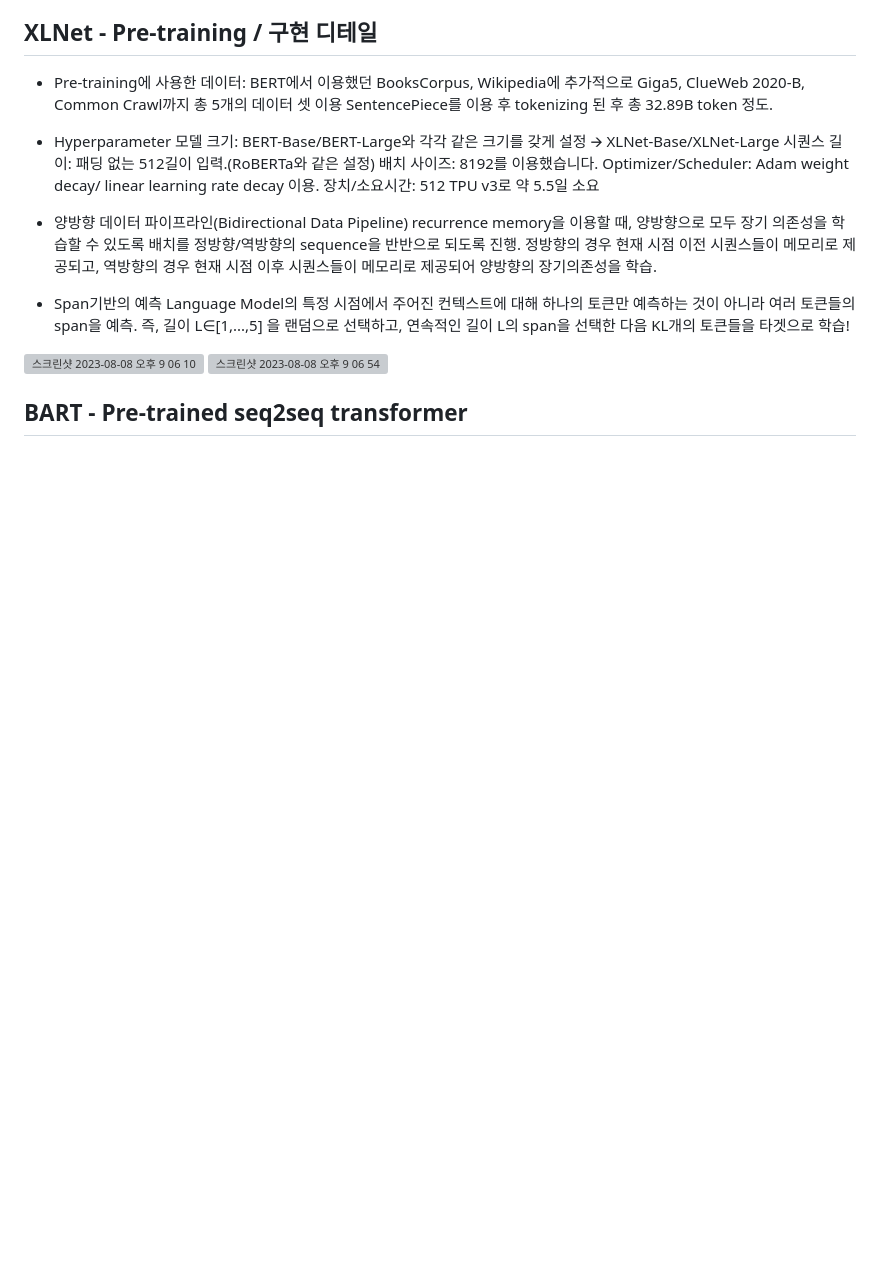
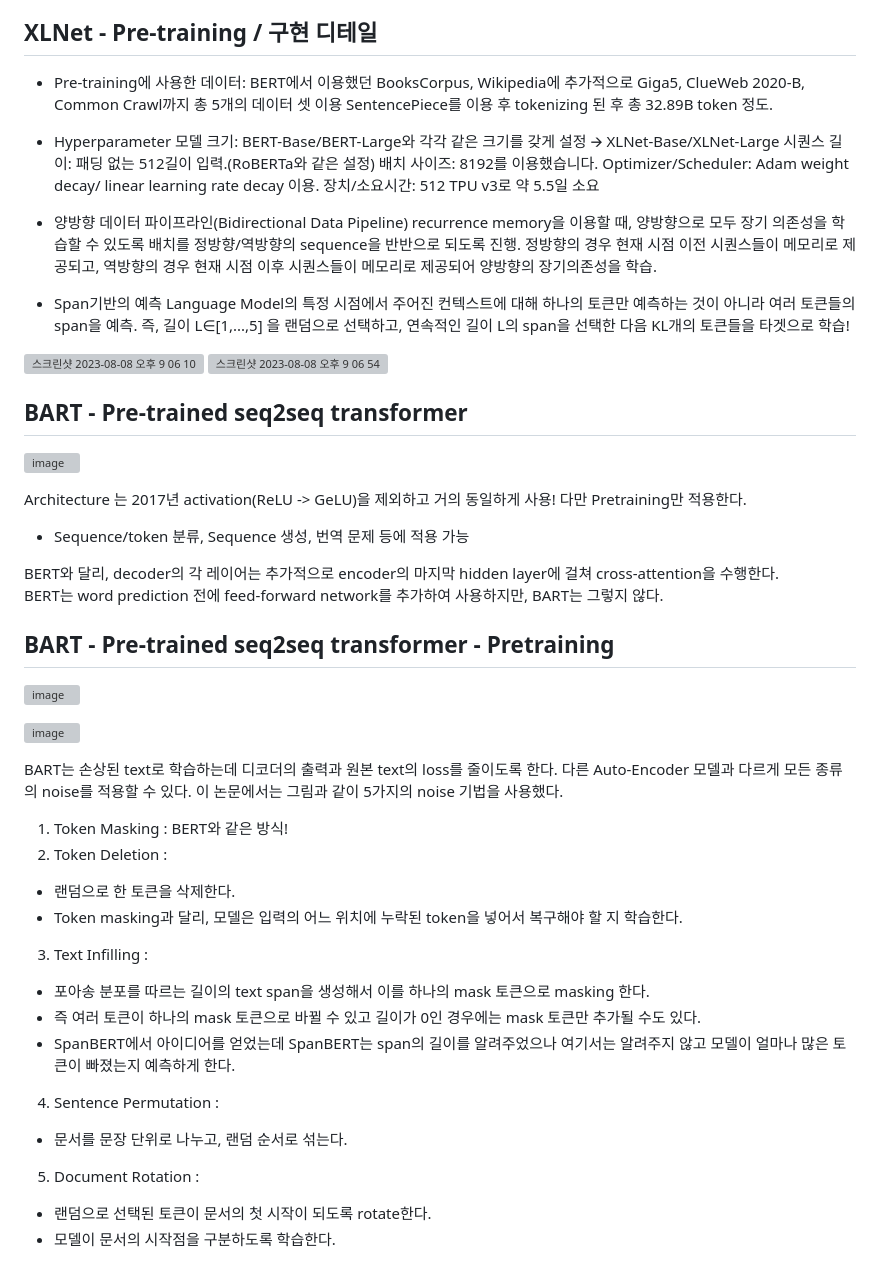
Before and after one commit to joony0512/Deep_Learning_Class, a Markdown page: Part5/P5_Ch09_CH09_04.md, the part around one of its changes. Drawn GitHub-style; blank space fills up the shorter version; grey boxes are pictures that could not be loaded.

```diff
--- a/Part5/P5_Ch09_CH09_04.md
+++ b/Part5/P5_Ch09_CH09_04.md
@@ -87,2 +87,30 @@ Partial Prediction
 
 ## BART - Pre-trained seq2seq transformer
+![image](https://github.com/joony0512/Deep_Learning_Class/assets/109457820/06615c94-40b5-4f22-81f3-2e3d80f05fb7)
+
+Architecture 는 2017년 activation(ReLU -> GeLU)을 제외하고 거의 동일하게 사용! 다만 Pretraining만 적용한다.
+- Sequence/token 분류, Sequence 생성, 번역 문제 등에 적용 가능
+
+BERT와 달리, decoder의 각 레이어는 추가적으로 encoder의 마지막 hidden layer에 걸쳐 cross-attention을 수행한다.
+BERT는 word prediction 전에 feed-forward network를 추가하여 사용하지만, BART는 그렇지 않다.
+
+## BART - Pre-trained seq2seq transformer - Pretraining
+![image](https://github.com/joony0512/Deep_Learning_Class/assets/109457820/c7a58642-43d3-4390-b1b9-0662fc782002)
+
+![image](https://github.com/joony0512/Deep_Learning_Class/assets/109457820/e831de7b-a99e-4de0-9dcc-5c58e8d08c14)
+
+BART는 손상된 text로 학습하는데 디코더의 출력과 원본 text의 loss를 줄이도록 한다. 다른 Auto-Encoder 모델과 다르게 모든 종류의 noise를 적용할 수 있다. 이 논문에서는 그림과 같이 5가지의 noise 기법을 사용했다.
+1. Token Masking : BERT와 같은 방식!
+2. Token Deletion :
+- 랜덤으로 한 토큰을 삭제한다.
+- Token masking과 달리, 모델은 입력의 어느 위치에 누락된 token을 넣어서 복구해야 할 지 학습한다.
+3. Text Infilling :
+- 포아송 분포를 따르는 길이의 text span을 생성해서 이를 하나의 mask 토큰으로 masking 한다.
+- 즉 여러 토큰이 하나의 mask 토큰으로 바뀔 수 있고 길이가 0인 경우에는 mask 토큰만 추가될 수도 있다.
+- SpanBERT에서 아이디어를 얻었는데 SpanBERT는 span의 길이를 알려주었으나 여기서는 알려주지 않고 모델이 얼마나 많은 토큰이 빠졌는지 예측하게 한다.
+4. Sentence Permutation :
+- 문서를 문장 단위로 나누고, 랜덤 순서로 섞는다.
+5. Document Rotation :
+- 랜덤으로 선택된 토큰이 문서의 첫 시작이 되도록 rotate한다.
+- 모델이 문서의 시작점을 구분하도록 학습한다.
+
```
Also changed, not shown: other parts of Part5/P5_Ch09_CH09_04.md (+6 -2 lines).
